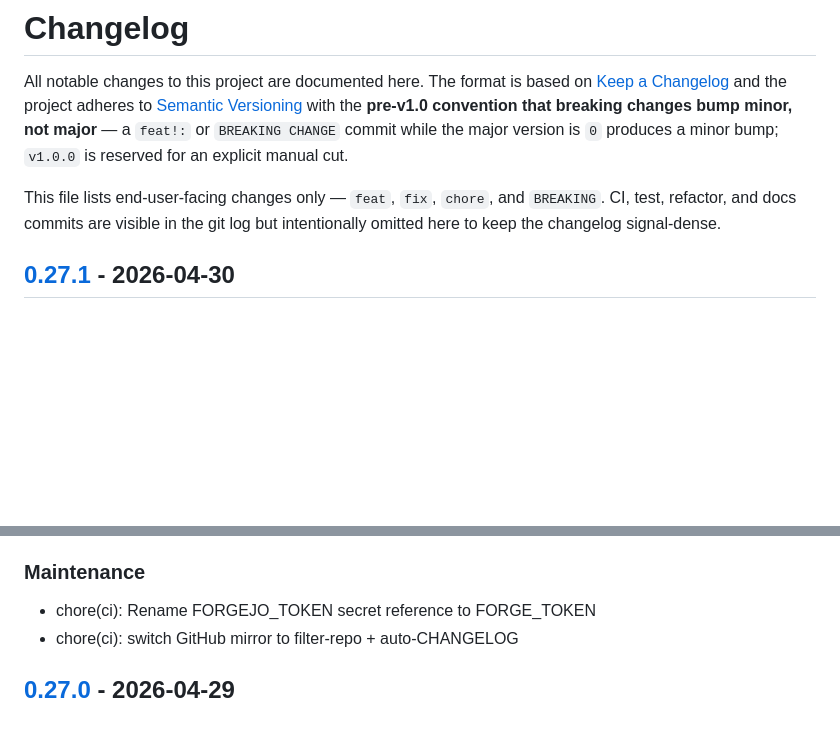
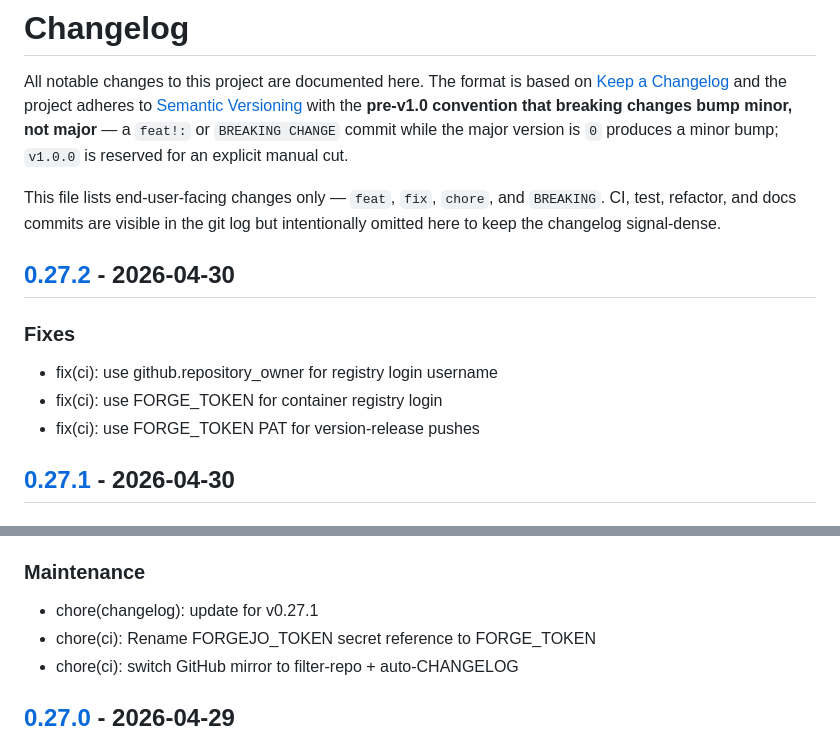
Before and after one commit to c-premus/documcp, a Markdown page: CHANGELOG.md, 2 parts joined by grey strips. Rendered like a GitHub page; blank space fills up the shorter version.

Commit message:
chore(changelog): update for v0.27.2

```diff
--- a/CHANGELOG.md
+++ b/CHANGELOG.md
@@ -10,6 +10,14 @@ minor bump; `v1.0.0` is reserved for an explicit manual cut.
 This file lists end-user-facing changes only — `feat`, `fix`, `chore`, and
 `BREAKING`. CI, test, refactor, and docs commits are visible in the git log
 but intentionally omitted here to keep the changelog signal-dense.
+
+## [0.27.2] - 2026-04-30
+
+### Fixes
+
+- fix(ci): use github.repository_owner for registry login username
+- fix(ci): use FORGE_TOKEN for container registry login
+- fix(ci): use FORGE_TOKEN PAT for version-release pushes
 
 ## [0.27.1] - 2026-04-30
 
@@ -25,6 +33,7 @@ but intentionally omitted here to keep the changelog signal-dense.
 
 ### Maintenance
 
+- chore(changelog): update for v0.27.1
 - chore(ci): Rename FORGEJO_TOKEN secret reference to FORGE_TOKEN
 - chore(ci): switch GitHub mirror to filter-repo + auto-CHANGELOG
 
```
Also changed, not shown: other parts of CHANGELOG.md (+1 -0 lines).
